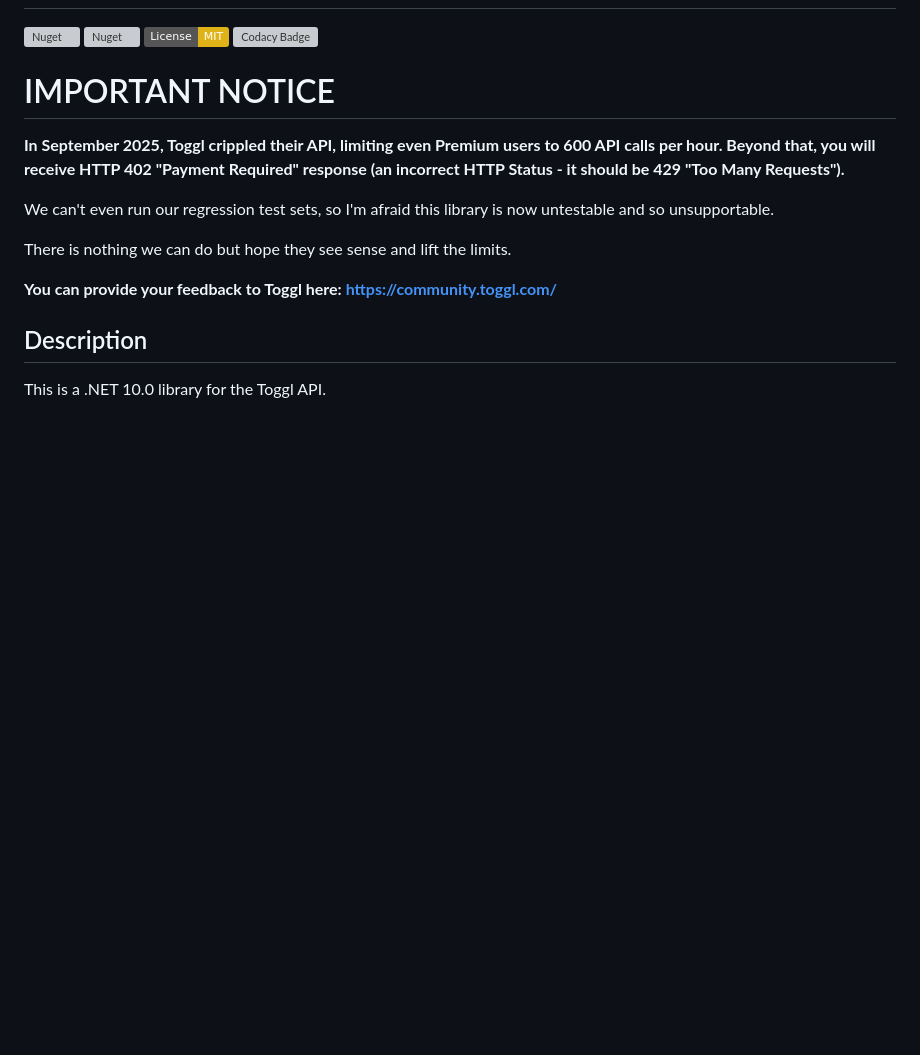
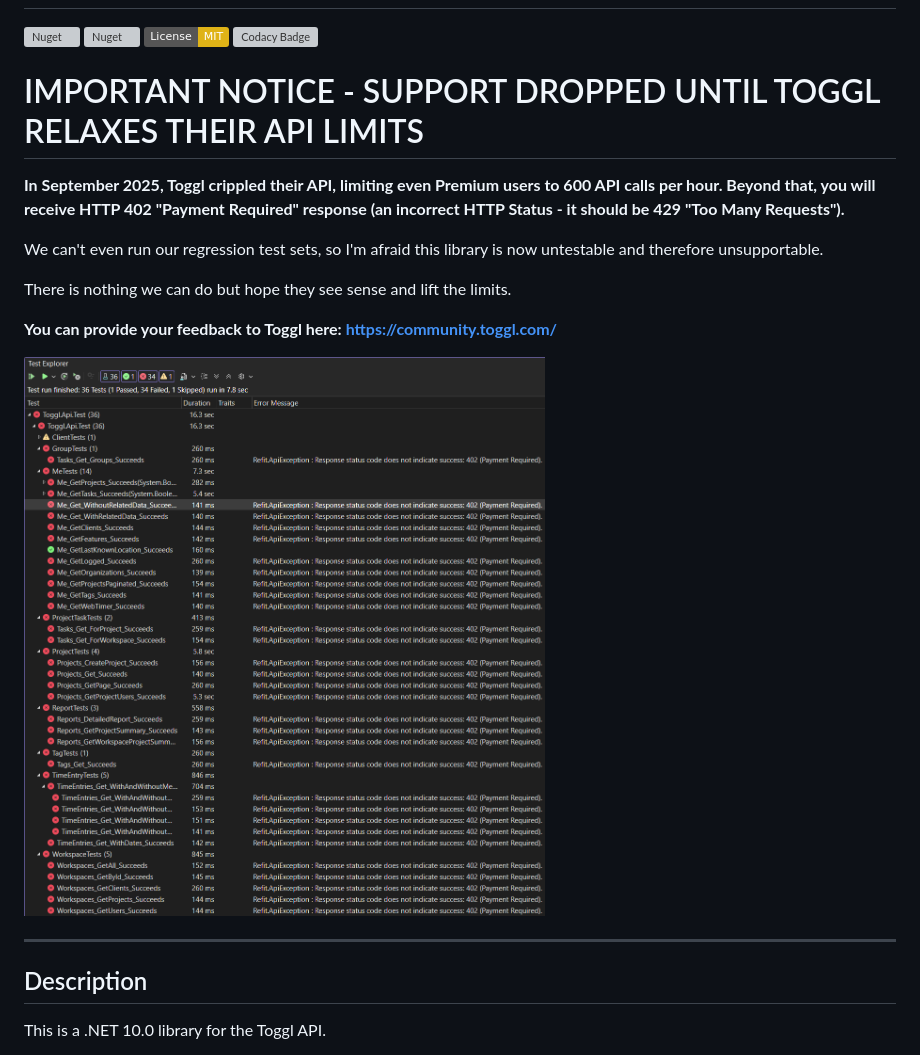
Before and after one commit to panoramicdata/Toggl.Api, a Markdown page: README.md, the part around the change. Drawn GitHub-style; pictures changed too: 402_Payment_Required.png (added); badges without logos; blank space fills up the shorter version; grey boxes are pictures that could not be loaded.

Commit message:
Support dropped

```diff
--- a/README.md
+++ b/README.md
@@ -5,16 +5,20 @@
 [![License: MIT](https://img.shields.io/badge/License-MIT-yellow.svg)](https://opensource.org/licenses/MIT)
 [![Codacy Badge](https://app.codacy.com/project/badge/Grade/e114c9b81699410887329ecc09609863)](https://www.codacy.com/gh/panoramicdata/Toggl.Api/dashboard?utm_source=github.com&amp;utm_medium=referral&amp;utm_content=panoramicdata/Toggl.Api&amp;utm_campaign=Badge_Grade)
 
-# IMPORTANT NOTICE
+# IMPORTANT NOTICE - SUPPORT DROPPED UNTIL TOGGL RELAXES THEIR API LIMITS
 
 **In September 2025, Toggl crippled their API, limiting even Premium users to 600 API calls per hour.
 Beyond that, you will receive HTTP 402 "Payment Required" response (an incorrect HTTP Status - it should be 429 "Too Many Requests").**
 
-We can't even run our regression test sets, so I'm afraid this library is now untestable and so unsupportable.
+We can't even run our regression test sets, so I'm afraid this library is now untestable and therefore unsupportable.
 
 There is nothing we can do but hope they see sense and lift the limits.
 
 **You can provide your feedback to Toggl here: https://community.toggl.com/**
+
+![402 Payment Required Error](402_Payment_Required.png)
+
+---
 
 ## Description
 
```
